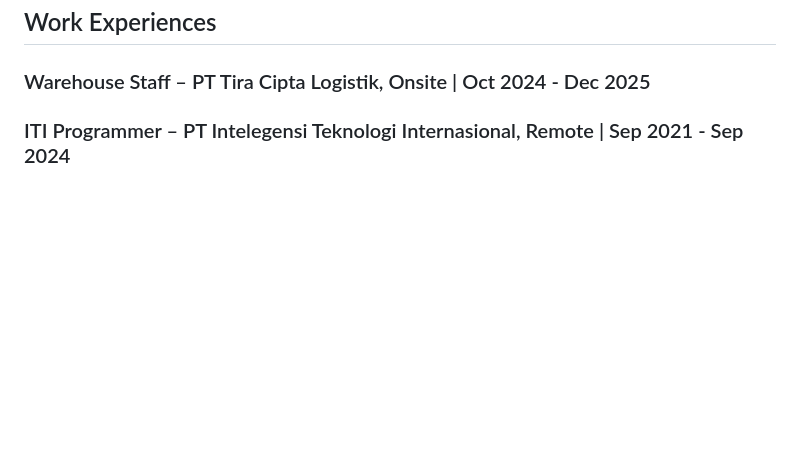
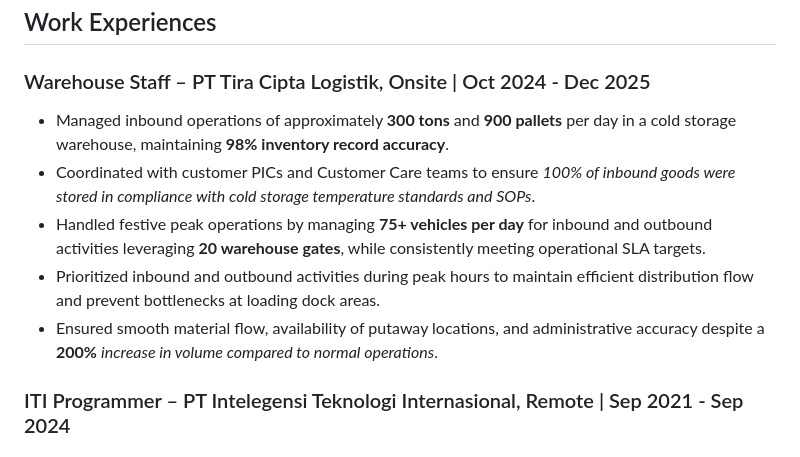
Before and after one commit to faryid/gh-pages, a Markdown page: README.md, the part around the change. Rendered like a GitHub page; blank space fills up the shorter version.

Commit message:
Add warehouse admin work experience

```diff
--- a/README.md
+++ b/README.md
@@ -5,6 +5,11 @@
 ## Work Experiences
 
 ### Warehouse Staff – PT Tira Cipta Logistik, Onsite | Oct 2024 - Dec 2025
+- Managed inbound operations of approximately **300 tons** and **900 pallets** per day in a cold storage warehouse, maintaining **98% inventory record accuracy**.
+- Coordinated with customer PICs and Customer Care teams to ensure _100% of inbound goods were stored in compliance with cold storage temperature standards and SOPs_.
+- Handled festive peak operations by managing **75+ vehicles per day** for inbound and outbound activities leveraging **20 warehouse gates**, while consistently meeting operational SLA targets.
+- Prioritized inbound and outbound activities during peak hours to maintain efficient distribution flow and prevent bottlenecks at loading dock areas.
+- Ensured smooth material flow, availability of putaway locations, and administrative accuracy despite a **200%** _increase in volume compared to normal operations_.
 
 ### ITI Programmer – PT Intelegensi Teknologi Internasional, Remote | Sep 2021 - Sep 2024
 
```
